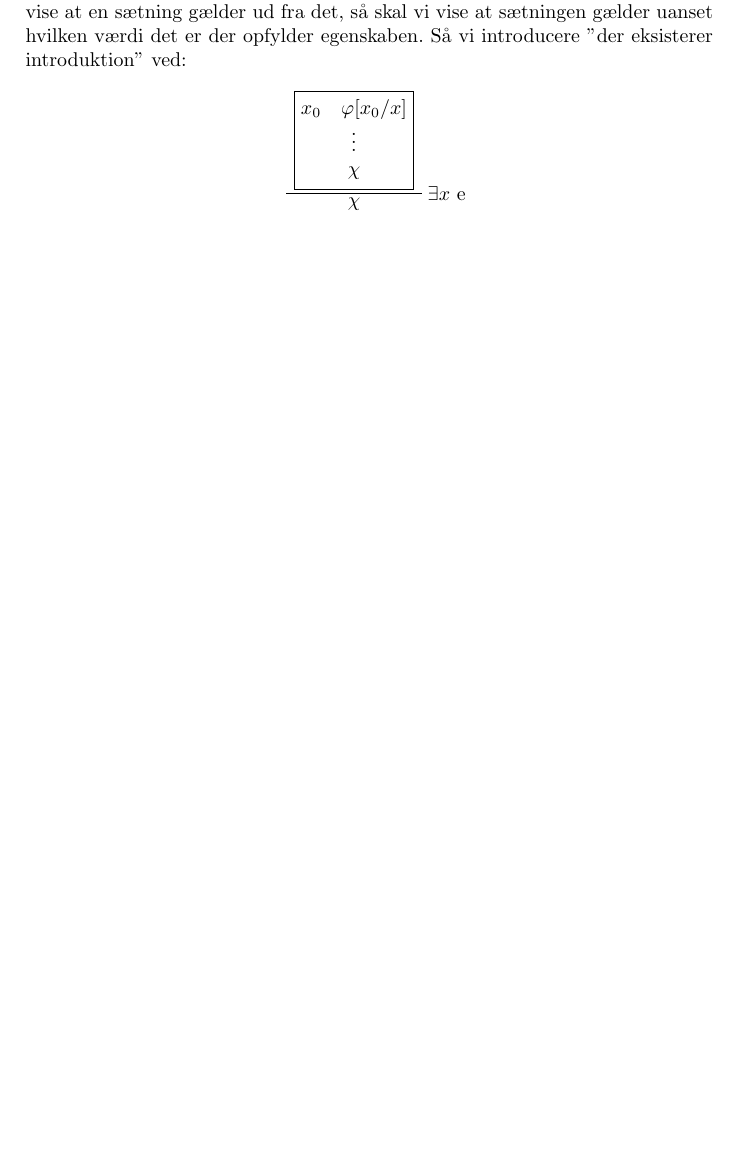
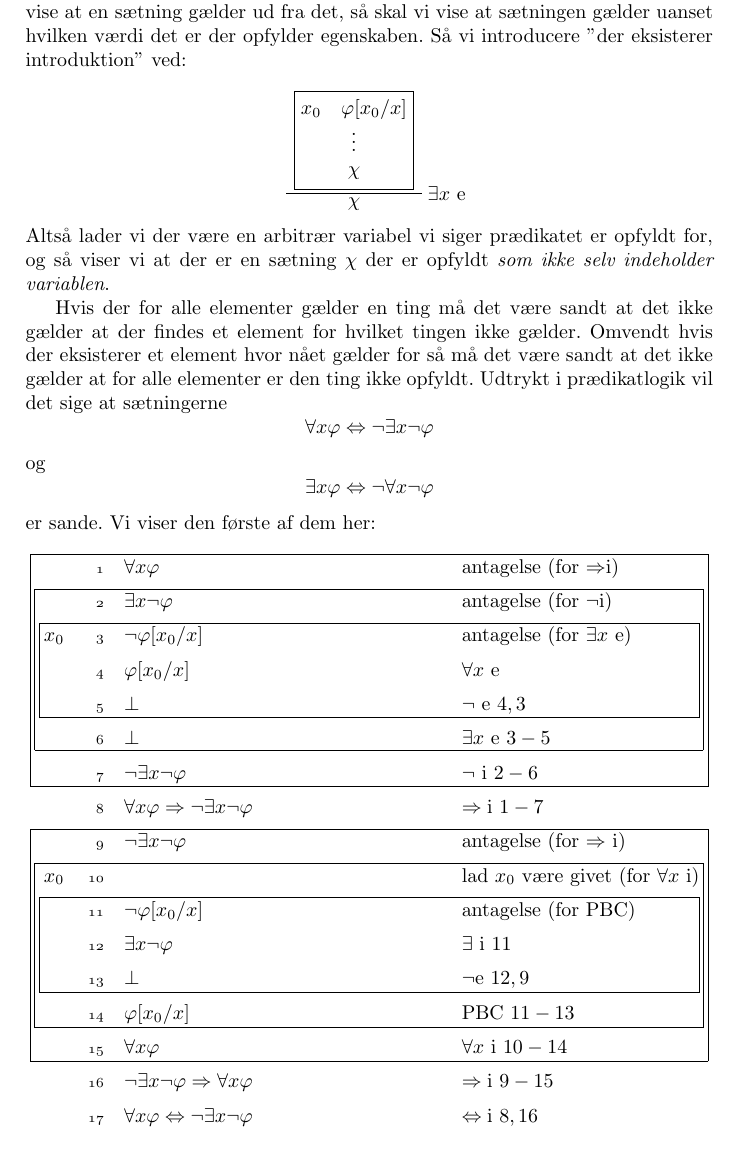
Before and after one commit to kokjo/matcamp-logik, a LaTeX document (master.tex, which reads praedikatlogik.tex): part of page 5 of 6 before the commit and part of page 5 of 7 after it, cut so that both start at the same text, the shorter picture padded with empty space. Compiled offline with pdfLaTeX.

Commit message:
for-alle / der-eksisterer ækvivalens

```diff
--- a/master.tex
+++ b/master.tex
@@ -5,6 +5,7 @@
 
 \usepackage{amsmath, amsthm, amsfonts, amssymb}
 \usepackage{bussproofs}
+\usepackage{boxproof}
 \newtheorem{thm}{Sætning}
 \newtheorem{lem}{Lemma}
 \newtheorem{cor}{Korollar}
@@ -24,7 +25,7 @@
 \newcommand{\dz}{\,\mathrm{d} z}
 
 \newcommand{\Uline}[1]{\underline{\underline{#1}}}
-\newcommand{\imp}{\Rightarrow}
+\renewcommand{\imp}{\Rightarrow}
 \newcommand{\bimp}{\Leftrightarrow}
 \newcommand{\andL}{\wedge}
 \newcommand{\orL}{\vee}
--- a/praedikatlogik.tex
+++ b/praedikatlogik.tex
@@ -69,9 +69,68 @@ Vi har nu for-alle-introduktion og eliminering og der-eksisterer-introduktion. D
 	\RightLabel{$\exists x $ e}
 	\UnaryInfC{$\chi$}
 \end{prooftree}
+Altså lader vi der være en arbitrær variabel vi siger prædikatet er opfyldt for, og så viser vi at der er en sætning $\chi$ der er opfyldt \textit{som ikke selv indeholder variablen}.
 
-
-
+Hvis der for alle elementer gælder en ting må det være sandt at det ikke gælder at der findes et element for hvilket tingen ikke gælder. Omvendt hvis der eksisterer et element hvor nået gælder for så må det være sandt at det ikke gælder at for alle elementer er den ting ikke opfyldt. Udtrykt i prædikatlogik vil det sige at sætningerne
+\[
+	\forall x \phi \bimp \neg \exists x \neg \phi
+\]
+og
+\[
+	\exists x \phi \bimp \neg \forall x \neg \phi
+\]
+er sande. Vi viser den første af dem her:
+\begin{proofbox}
+   \lbl{imp_box1}
+   \[
+      \: \forall x \phi \= \text{antagelse (for $\imp$i)} \\
+      \lbl{neg_box}
+      \[
+      	\: \exists x \neg \phi \= \text{antagelse (for $\neg$i)} \\
+      	\lbl{exists_box}
+      	\[
+ 	   		\lbl{1_1}
+ 	   		x_0 \: \neg\phi[x_0/x] \= \text{antagelse (for $\exists x$ e)} \\
+      		\lbl{1_2}
+      		\: \phi[x_0/x] 	\= \forall x \text{ e} \\
+      		\label{_forall_to_not_box3a_end}
+      		\: \bot \= \neg \text{ e } \ref{1_2},\ref{1_1}
+      	\]
+      	\label{_forall_to_not_box2a_end}
+      	\: \bot \= \exists x \text{ e } \ref{exists_box}-\ref{_forall_to_not_box3a_end}
+      \]
+      \label{_forall_to_not_box1a_end}
+      \: \neg \exists x \neg \phi \= \neg \text{ i } \ref{neg_box}-\ref{_forall_to_not_box2a_end}
+   \]
+  \lbl{imp_1}
+  \: \forall x \phi \imp \neg \exists x \neg \phi \= \imp \text{i }
+    \ref{imp_box1}-\ref{_forall_to_not_box1a_end} \\
+  \lbl{imp_box2}
+  \[
+    \lbl{2}
+  	\: \neg \exists x \neg \phi \= \text{antagelse (for $\imp$ i)} \\
+  	\lbl{forall_box}
+  	\[
+  		x_0 \= \text{lad $x_0$ være givet (for $\forall x$ i)} \\
+  		\lbl{pbc_box}
+  		\[
+  		    \lbl{2_1_1}
+  			\: \neg \phi[x_0/x] \= \text{antagelse (for PBC)} \\
+  			\lbl{2_1_2}
+  			\: \exists x \neg \phi \= \exists \text{ i } \ref{2_1_1} \\
+  			\label{_forall_to_not_box3b_end}
+  			\: \bot \= \neg \text{e } \ref{2_1_2}, \ref{2}
+  		\]
+  		\label{_forall_to_not_box2b_end}
+  		\: \phi[x_0/x] \= \text{PBC } \ref{pbc_box}-\ref{_forall_to_not_box3b_end}
+  	\]
+  	\label{_forall_to_not_box1b_end}
+  	\: \forall x \phi \= \forall x \text{ i } \ref{forall_box}-\ref{_forall_to_not_box2b_end}
+  \]
+  \lbl{imp_2}
+  \: \neg \exists x \neg \phi \imp \forall x \phi \= \imp \text{i } \ref{imp_box2}-\ref{_forall_to_not_box1b_end} \\
+  \: \forall x \phi \bimp \neg \exists x \neg \phi \= \bimp \text{i } \ref{imp_1},\ref{imp_2}
+\end{proofbox}
 
 %\begin{prooftree}
 %	\AxiomC{$$\boxed{
```
